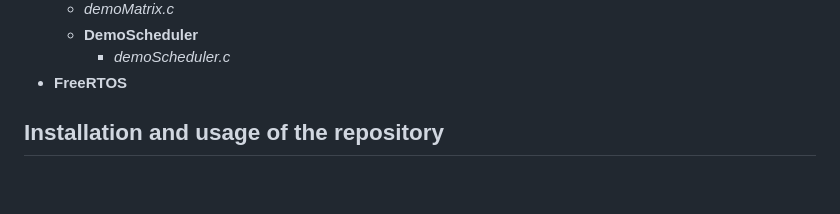
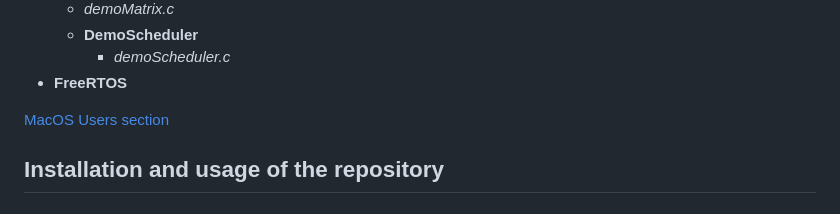
Before and after one commit to giovannidemaria/Polito-FreeRTOS-exploration, a Markdown page: README.md, the part around the change. Rendered like a GitHub page; blank space fills up the shorter version.

```diff
--- a/README.md
+++ b/README.md
@@ -17,6 +17,8 @@ Repository for the group project: HaclOSsim - Computer Architectures and Operati
   - **DemoScheduler**
     - _demoScheduler.c_
 - **FreeRTOS**
+
+[MacOS Users section](#macos-users-2)
 
 ## Installation and usage of the repository
 - ## QEMU Installation<br>
```
